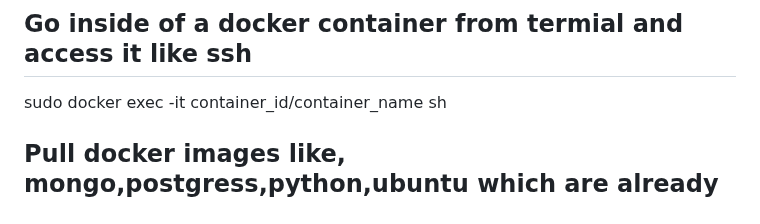
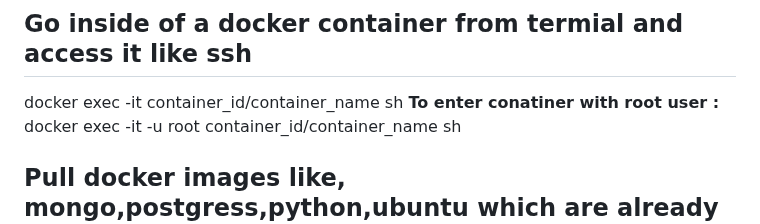
Before and after one commit to Utsavch189/docker-django-node-webapp, a Markdown page: README.md, the part around the change. Drawn GitHub-style.

```diff
--- a/README.md
+++ b/README.md
@@ -99,7 +99,8 @@ Docker registry may be used to create faster CI/CD pipelines, which helps to red
 docker pull imagename
 
 ## Go inside of a docker container from termial and access it like ssh
-sudo docker exec -it container_id/container_name sh
+docker exec -it container_id/container_name sh</br>
+<b>To enter conatiner with root user : </b> docker exec -it -u root container_id/container_name sh
 
 ## Pull docker images like, mongo,postgress,python,ubuntu which are already exists in docker hub
 docker pull imagename(from docker hub)[with its version (Optional)]
```
